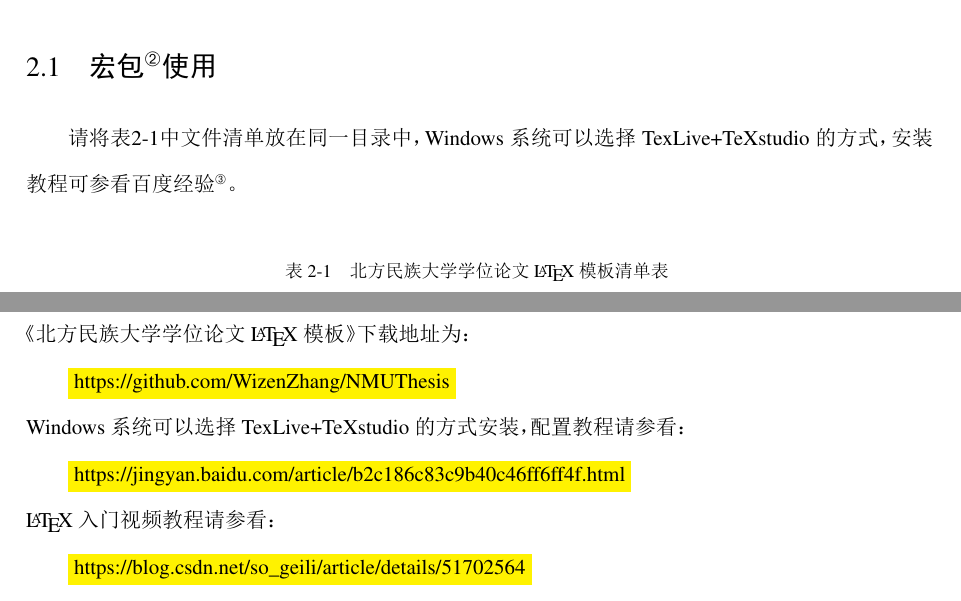
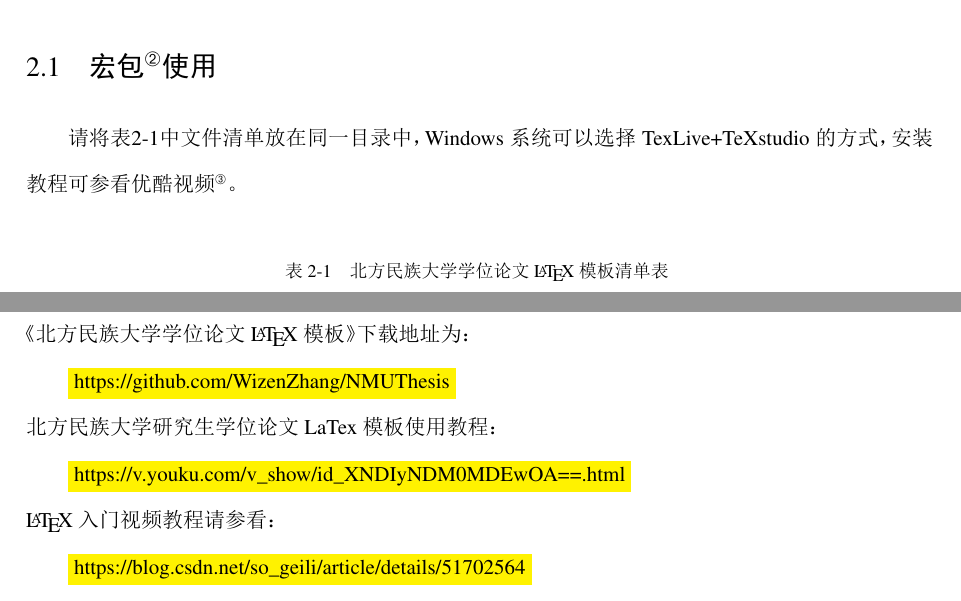
Before and after one commit to WizenZhang/NMUThesis, a LaTeX thesis (NMUThesis.tex, which reads tex/chap_instruction.tex): two parts of pages 13 and 16 of 43, joined at a grey line, cut so that both start at the same text. The pictures show the PDF file NMUThesis.pdf that the author committed with the source.

Commit message:
video
添加视频使用教程

```diff
--- a/tex/chap_instruction.tex
+++ b/tex/chap_instruction.tex
@@ -7,7 +7,7 @@
 %%================================================================
 \section{宏包\footnote{节标题中脚注命令测试}使用}
 
-请将表\ref{tab:tabu_file}中文件清单放在同一目录中，Windows系统可以选择TexLive+TeXstudio的方式，安装教程可参看百度经验\footnote{\href{https://jingyan.baidu.com/article/b2c186c83c9b40c46ff6ff4f.html}{安装教程请参看 : https://jingyan.baidu.com/article/b2c186c83c9b40c46ff6ff4f.html}}。
+请将表\ref{tab:tabu_file}中文件清单放在同一目录中，Windows系统可以选择TexLive+TeXstudio的方式，安装教程可参看优酷视频\footnote{\href{https://v.youku.com/v_show/id_XNDIyNDM0MDEwOA==.html}{北方民族大学研究生学位论文LaTex模板使用教程 : https://v.youku.com/v\_show/id\_XNDIyNDM0MDEwOA==.html}}。
 
 \begin{table}[htb]
 	\centering \def\arraystretch{1.5}   %表格间距
@@ -151,9 +151,9 @@
 
 \highlight{\href{https://github.com/WizenZhang/NMUThesis}{https://github.com/WizenZhang/NMUThesis}}
 
-\noindent Windows系统可以选择TexLive+TeXstudio的方式安装，配置教程请参看：
+\noindent 北方民族大学研究生学位论文LaTex模板使用教程：
 
-\highlight{\href{https://jingyan.baidu.com/article/b2c186c83c9b40c46ff6ff4f.html}{https://jingyan.baidu.com/article/b2c186c83c9b40c46ff6ff4f.html}}
+\highlight{\href{https://v.youku.com/v_show/id_XNDIyNDM0MDEwOA==.html}{https://v.youku.com/v\_show/id\_XNDIyNDM0MDEwOA==.html}}
 
 
 \noindent \LaTeX{}入门视频教程请参看：
```
Also changed, not shown: NMUThesis.pdf, ReadMe.md, figures/NMUThesis_1.jpg (added), figures/NMUThesis_1.png (deleted), figures/NMUThesis_2.jpg (added), figures/NMUThesis_2.png (deleted), figures/NMUThesis_3.jpg (added), figures/NMUThesis_3.png (deleted), figures/NMUThesis_4.jpg (added), figures/NMUThesis_4.png (deleted).
